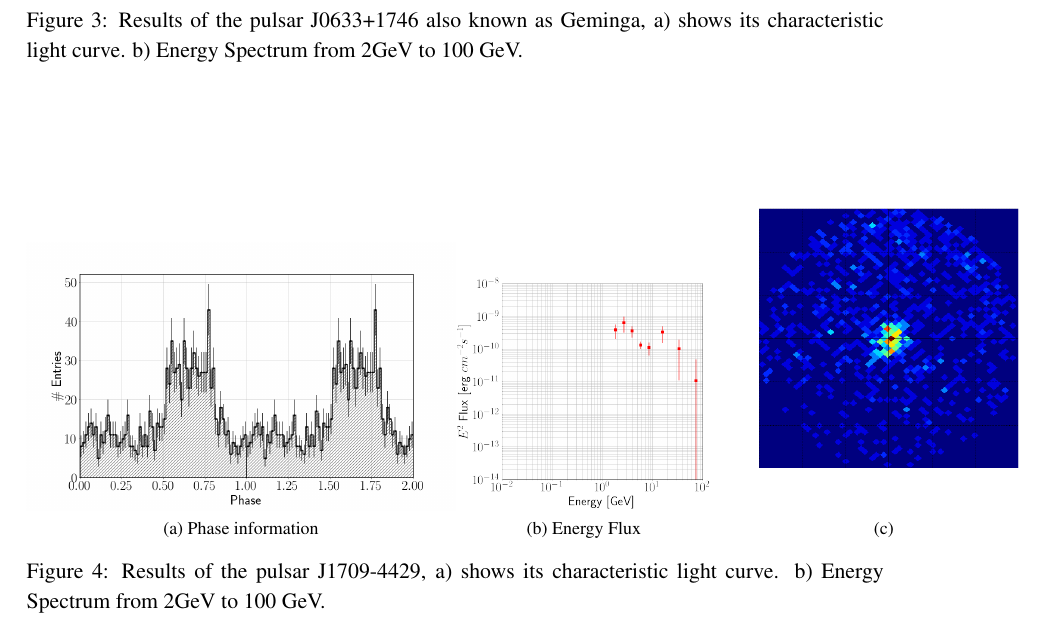
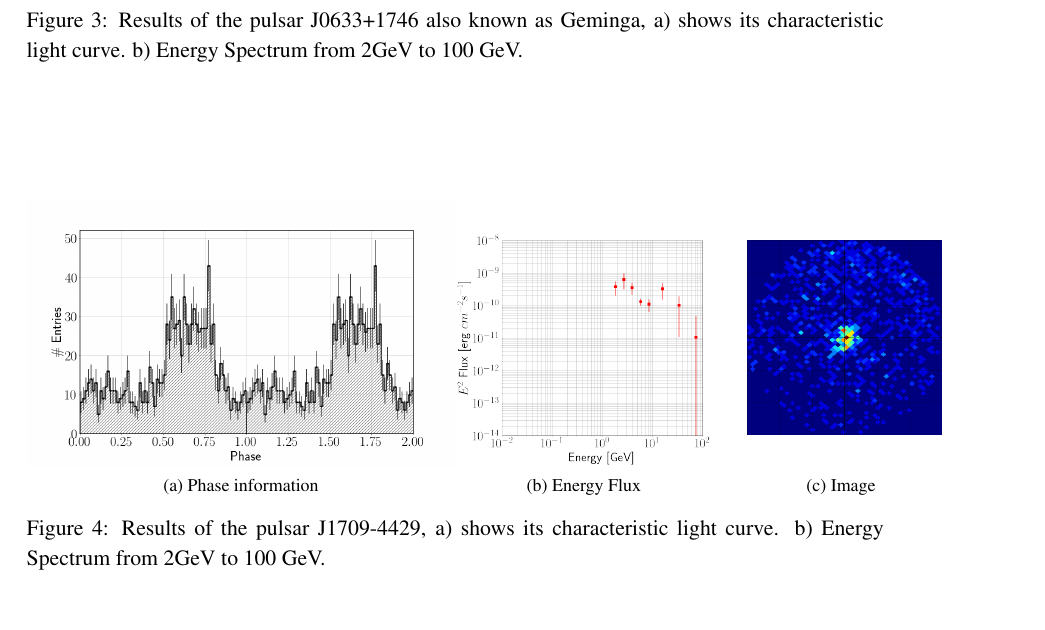
Before and after one commit to mafermunoz/Abstract-ICRC-2019-Pulsars, a LaTeX document (skeleton.tex): part of page 7 of 9, cut so that both start at the same text. Compiled offline with pdfLaTeX.

Commit message:
Updates from Overleaf

```diff
--- a/skeleton.tex
+++ b/skeleton.tex
@@ -200,7 +200,7 @@ The five pulsars studied were Vela, Geminga, J1709-4429, Crab and J0007+73703, a
 %\hspace{\fill}
 %\centering
 %\subfloat[]{\includegraphics [width=0.3\textwidth, keepaspectratio]{J1709-4429H_value_3deg.png}}
-\subfloat[]{\includegraphics [width=0.4\textwidth, keepaspectratio]{J1709-4429position.png}}
+\subfloat[Image]{\includegraphics [width=0.3\textwidth, keepaspectratio]{J1709-4429position.png}}
 %\includegraphics[scale=0.7]{images/j0007.png}
 \caption{Results of the pulsar J1709-4429, a)  shows its characteristic  light curve. b) Energy Spectrum from 2GeV to 100 GeV.}\label{j1709}
 \end{figure}
```
